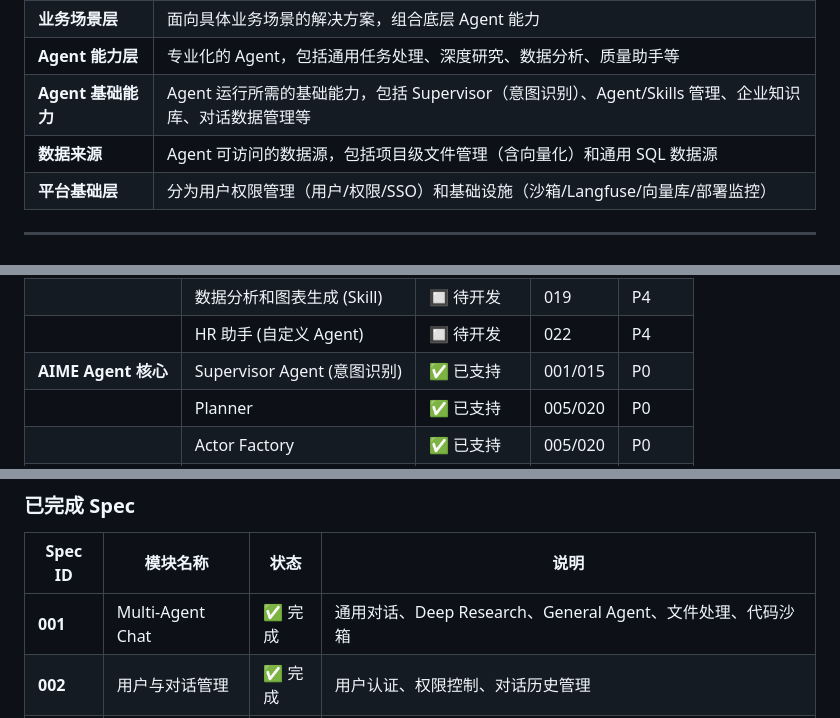
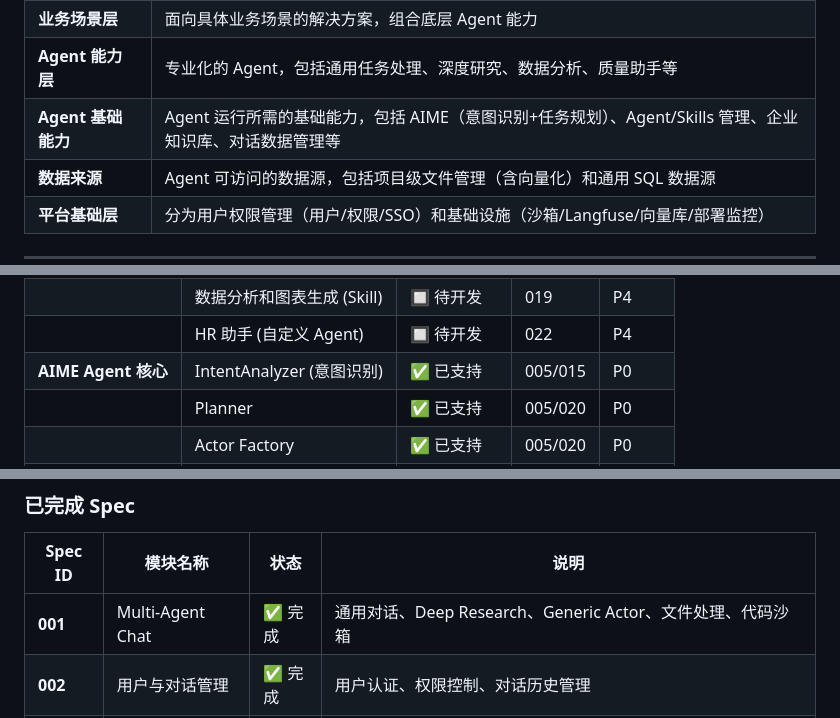
Before and after one commit to stephenhuo-code/sunnyagent, a Markdown page: docs/roadmap.md, 3 parts joined by grey strips. GitHub-like rendering.

```diff
--- a/docs/roadmap.md
+++ b/docs/roadmap.md
@@ -133,7 +133,7 @@ flowchart TB
 | **用户接口层** | 用户交互入口，包括 Web 对话窗口和飞书机器人等渠道 |
 | **业务场景层** | 面向具体业务场景的解决方案，组合底层 Agent 能力 |
 | **Agent 能力层** | 专业化的 Agent，包括通用任务处理、深度研究、数据分析、质量助手等 |
-| **Agent 基础能力** | Agent 运行所需的基础能力，包括 Supervisor（意图识别）、Agent/Skills 管理、企业知识库、对话数据管理等 |
+| **Agent 基础能力** | Agent 运行所需的基础能力，包括 AIME（意图识别+任务规划）、Agent/Skills 管理、企业知识库、对话数据管理等 |
 | **数据来源** | Agent 可访问的数据源，包括项目级文件管理（含向量化）和通用 SQL 数据源 |
 | **平台基础层** | 分为用户权限管理（用户/权限/SSO）和基础设施（沙箱/Langfuse/向量库/部署监控）|
 
@@ -158,7 +158,7 @@ flowchart TB
 | | 周报生成 (Skills) | 🔲 待开发 | 006 | P3 |
 | | 数据分析和图表生成 (Skill) | 🔲 待开发 | 019 | P4 |
 | | HR 助手 (自定义 Agent) | 🔲 待开发 | 022 | P4 |
-| **AIME Agent 核心** | Supervisor Agent (意图识别) | ✅ 已支持 | 001/015 | P0 |
+| **AIME Agent 核心** | IntentAnalyzer (意图识别) | ✅ 已支持 | 005/015 | P0 |
 | | Planner | ✅ 已支持 | 005/020 | P0 |
 | | Actor Factory | ✅ 已支持 | 005/020 | P0 |
 | | Dynamic Actor | ✅ 已支持 | 005/020 | P0 |
@@ -190,7 +190,7 @@ flowchart TB
 
 | Spec ID | 模块名称 | 状态 | 说明 |
 |---------|----------|------|------|
-| **001** | Multi-Agent Chat | ✅ 完成 | 通用对话、Deep Research、General Agent、文件处理、代码沙箱 |
+| **001** | Multi-Agent Chat | ✅ 完成 | 通用对话、Deep Research、Generic Actor、文件处理、代码沙箱 |
 | **002** | 用户与对话管理 | ✅ 完成 | 用户认证、权限控制、对话历史管理 |
 | **003** | 任务展示模式重设计 | ✅ 完成 | 三层显示结构（思考区/执行区/结果区）、SSE 事件增强、任务树展示 |
 | **004** | 统一 LLM 提供商 | ✅ 完成 | 支持 Anthropic/OpenAI/DeepSeek 一键切换，使用 litellm 统一接口 |
```
Also changed, not shown: other parts of docs/roadmap.md (+55 -57 lines).
